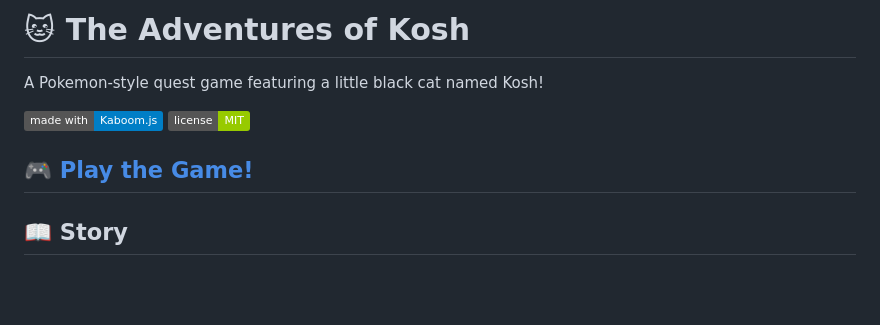
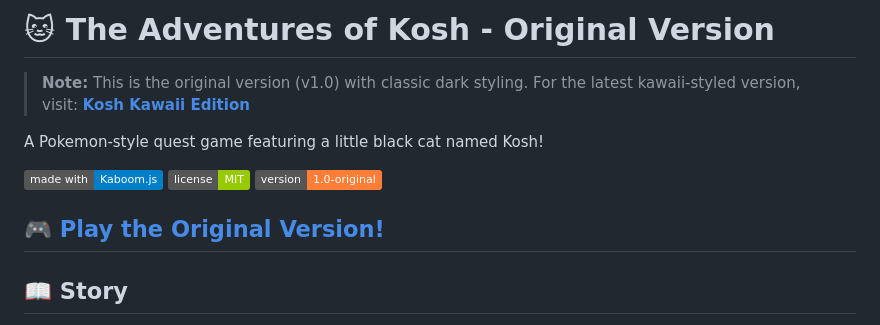
Before and after one commit to chrysogonum/Kosh-Original, a Markdown page: README.md, the part around the change. GitHub-like rendering; badges without logos; blank space fills up the shorter version.

Commit message:
Fix README link to point to correct original version URL

```diff
--- a/README.md
+++ b/README.md
@@ -1,11 +1,15 @@
-# 🐱 The Adventures of Kosh
+# 🐱 The Adventures of Kosh - Original Version
+
+> **Note:** This is the original version (v1.0) with classic dark styling.
+> For the latest kawaii-styled version, visit: **[Kosh Kawaii Edition](https://chrysogonum.github.io/Kosh/)**
 
 A Pokemon-style quest game featuring a little black cat named Kosh!
 
 ![Game Screenshot](https://img.shields.io/badge/made%20with-Kaboom.js-blue)
 ![License](https://img.shields.io/badge/license-MIT-green)
+![Version](https://img.shields.io/badge/version-1.0--original-orange)
 
-## 🎮 [Play the Game!](https://chrysogonum.github.io/Kosh/)
+## 🎮 [Play the Original Version!](https://chrysogonum.github.io/Kosh-Original/)
 
 ## 📖 Story
 
```
